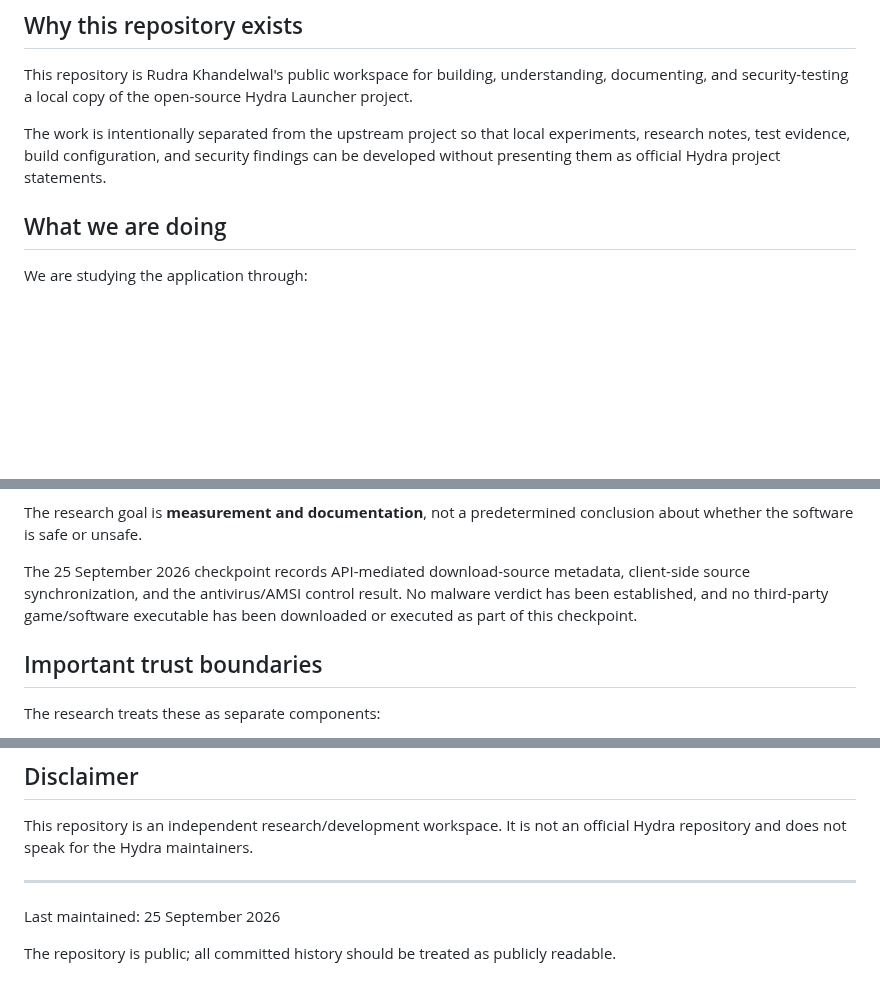
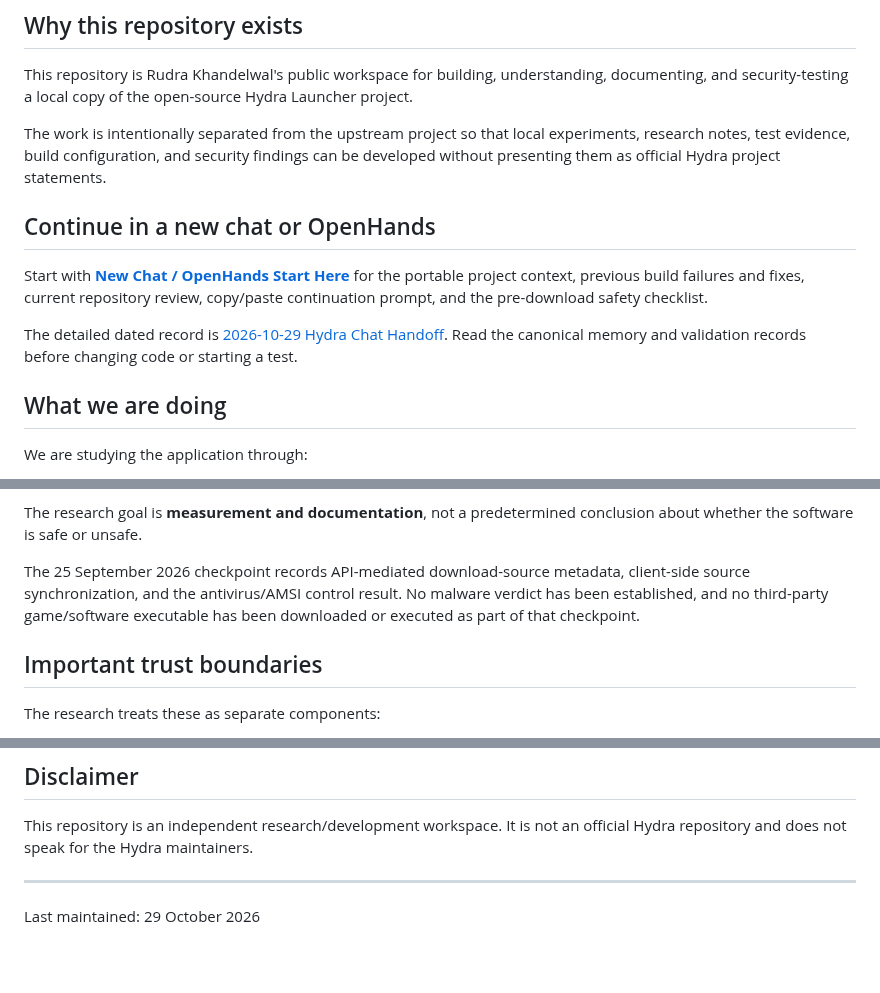
Before and after one commit to rudra-khandelwal/hydra, a Markdown page: README.md, 3 parts joined by grey strips. Drawn GitHub-style; blank space fills up the shorter version.

Commit message:
docs: link portable handoff from repository README

```diff
--- a/README.md
+++ b/README.md
@@ -11,6 +11,12 @@
 This repository is Rudra Khandelwal's public workspace for building, understanding, documenting, and security-testing a local copy of the open-source Hydra Launcher project.
 
 The work is intentionally separated from the upstream project so that local experiments, research notes, test evidence, build configuration, and security findings can be developed without presenting them as official Hydra project statements.
+
+## Continue in a new chat or OpenHands
+
+Start with **[New Chat / OpenHands Start Here](docs/NEW-CHAT-OPENHANDS-START-HERE.md)** for the portable project context, previous build failures and fixes, current repository review, copy/paste continuation prompt, and the pre-download safety checklist.
+
+The detailed dated record is [2026-10-29 Hydra Chat Handoff](research/checkpoints/2026-10-29-hydra-chat-handoff.md). Read the canonical memory and validation records before changing code or starting a test.
 
 ## What we are doing
 
@@ -29,7 +35,7 @@ We are studying the application through:
 
 The research goal is **measurement and documentation**, not a predetermined conclusion about whether the software is safe or unsafe.
 
-The 25 September 2026 checkpoint records API-mediated download-source metadata, client-side source synchronization, and the antivirus/AMSI control result. No malware verdict has been established, and no third-party game/software executable has been downloaded or executed as part of this checkpoint.
+The 25 September 2026 checkpoint records API-mediated download-source metadata, client-side source synchronization, and the antivirus/AMSI control result. No malware verdict has been established, and no third-party game/software executable has been downloaded or executed as part of that checkpoint.
 
 ## Important trust boundaries
 
@@ -150,6 +156,5 @@ The guide preserves the earlier Claude visual design while incorporating the cur
 This repository is an independent research/development workspace. It is not an official Hydra repository and does not speak for the Hydra maintainers.
 
 ---
-Last maintained: 25 September 2026
 
-The repository is public; all committed history should be treated as publicly readable.
+Last maintained: 29 October 2026
```
